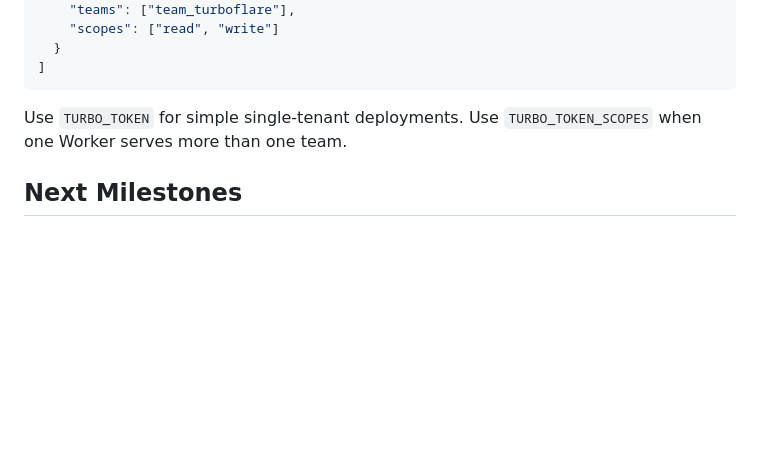
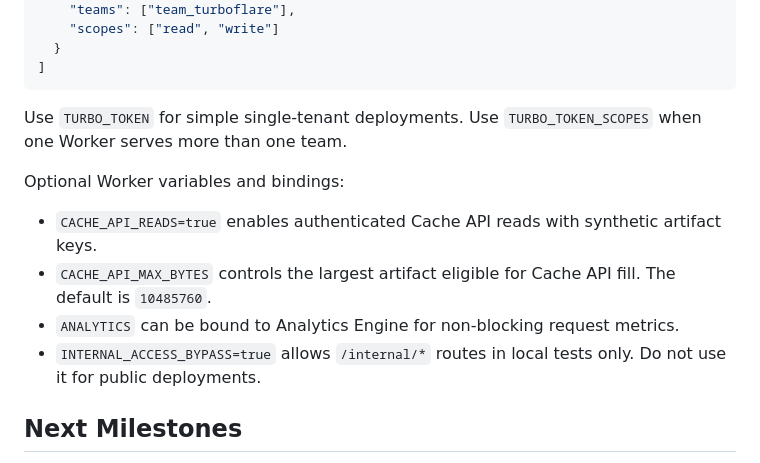
Before and after one commit to vaishnav-mk/turboflare, a Markdown page: README.md, the part around the change. Rendered like a GitHub page; blank space fills up the shorter version.

Commit message:
docs: document optional worker settings

```diff
--- a/README.md
+++ b/README.md
@@ -84,6 +84,13 @@ For team-scoped static tokens, set `TURBO_TOKEN_SCOPES` to a JSON array:
 
 Use `TURBO_TOKEN` for simple single-tenant deployments. Use `TURBO_TOKEN_SCOPES` when one Worker serves more than one team.
 
+Optional Worker variables and bindings:
+
+- `CACHE_API_READS=true` enables authenticated Cache API reads with synthetic artifact keys.
+- `CACHE_API_MAX_BYTES` controls the largest artifact eligible for Cache API fill. The default is `10485760`.
+- `ANALYTICS` can be bound to Analytics Engine for non-blocking request metrics.
+- `INTERNAL_ACCESS_BYPASS=true` allows `/internal/*` routes in local tests only. Do not use it for public deployments.
+
 ## Next Milestones
 
 - Add real Turborepo fixture tests using `TURBO_API`, `TURBO_TOKEN`, `TURBO_TEAM`, and `TURBO_TEAMID`.
```
